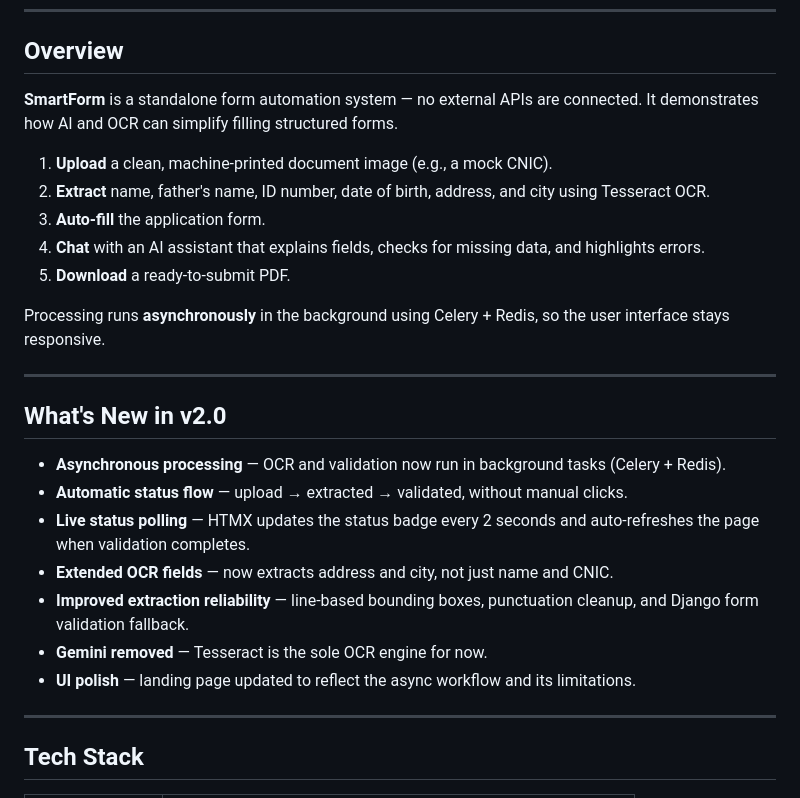
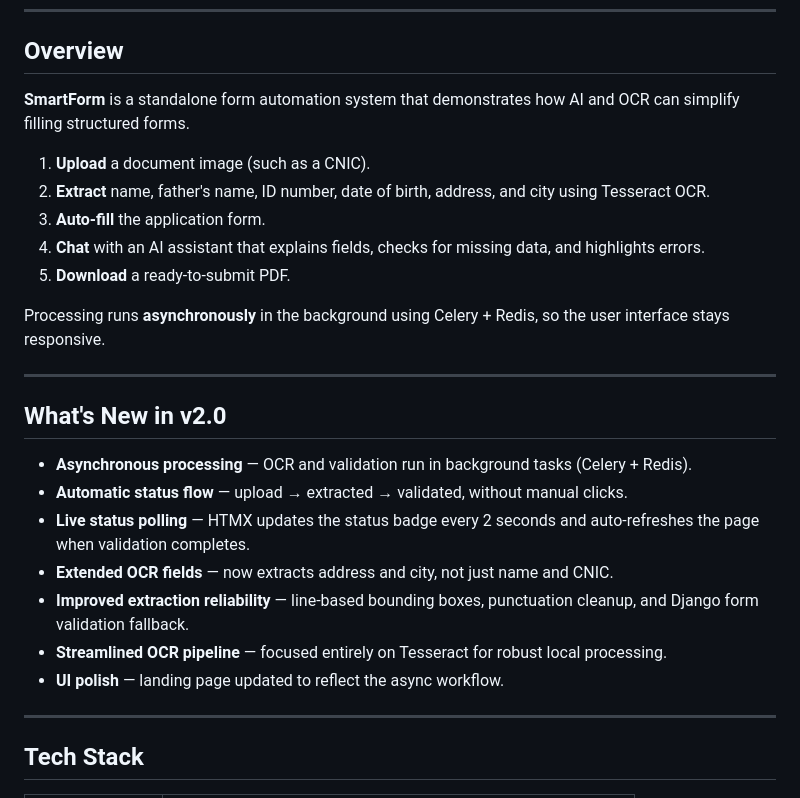
Before and after one commit to Spectre206/smartform, a Markdown page: Readme.md, the part around one of its changes. Drawn GitHub-style.

```diff
--- a/Readme.md
+++ b/Readme.md
@@ -18,9 +18,9 @@ A web application that automates the completion of structured forms by extractin
 
 ## Overview
 
-**SmartForm** is a standalone form automation system — no external APIs are connected. It demonstrates how AI and OCR can simplify filling structured forms.
+**SmartForm** is a standalone form automation system that demonstrates how AI and OCR can simplify filling structured forms.
 
-1. **Upload** a clean, machine-printed document image (e.g., a mock CNIC).
+1. **Upload** a document image (such as a CNIC).
 2. **Extract** name, father's name, ID number, date of birth, address, and city using Tesseract OCR.
 3. **Auto-fill** the application form.
 4. **Chat** with an AI assistant that explains fields, checks for missing data, and highlights errors.
@@ -32,13 +32,13 @@ Processing runs **asynchronously** in the background using Celery + Redis, so th
 
 ## What's New in v2.0
 
-- **Asynchronous processing** — OCR and validation now run in background tasks (Celery + Redis).
+- **Asynchronous processing** — OCR and validation run in background tasks (Celery + Redis).
 - **Automatic status flow** — upload → extracted → validated, without manual clicks.
 - **Live status polling** — HTMX updates the status badge every 2 seconds and auto-refreshes the page when validation completes.
 - **Extended OCR fields** — now extracts address and city, not just name and CNIC.
 - **Improved extraction reliability** — line-based bounding boxes, punctuation cleanup, and Django form validation fallback.
-- **Gemini removed** — Tesseract is the sole OCR engine for now.
-- **UI polish** — landing page updated to reflect the async workflow and its limitations.
+- **Streamlined OCR pipeline** — focused entirely on Tesseract for robust local processing.
+- **UI polish** — landing page updated to reflect the async workflow.
 
 ---
 
```
Also changed, not shown: other parts of Readme.md (+7 -26 lines), workflow.md (+0 -10 lines).
